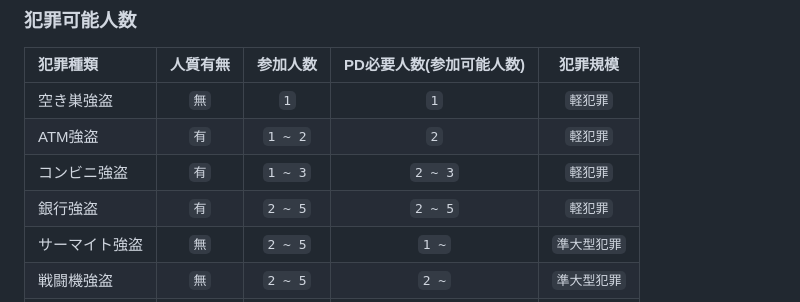
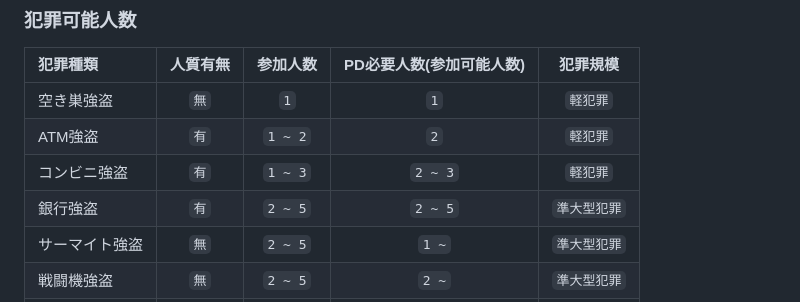
Before and after one commit to dev-LIBERTAS/fivemdocs, a Markdown page: rule/crime.md, the part around the change. Drawn GitHub-style.

```diff
--- a/rule/crime.md
+++ b/rule/crime.md
@@ -32,7 +32,7 @@ PD側が犯人を見失ってから`20分`経過したら`犯罪者が逃げ切
 | 空き巣強盗 | `無` | `1` | `1` |`軽犯罪`|
 | ATM強盗 | `有` | `1 ~ 2` | `2` |`軽犯罪`|
 | コンビニ強盗 | `有` | `1 ~ 3` | `2 ~ 3` |`軽犯罪`|
-| 銀行強盗 | `有` | `2 ~ 5` | `2 ~ 5` |`軽犯罪`|
+| 銀行強盗 | `有` | `2 ~ 5` | `2 ~ 5` |`準大型犯罪`|
 | サーマイト強盗  | `無` | `2 ~ 5` | `1 ~` |`準大型犯罪`|
 | 戦闘機強盗  | `無` | `2 ~ 5` | `2 ~` |`準大型犯罪`|
 | 現金輸送車強盗  | `無` | `1 ~ 4` | `3 ~` |`準大型犯罪`|
```
